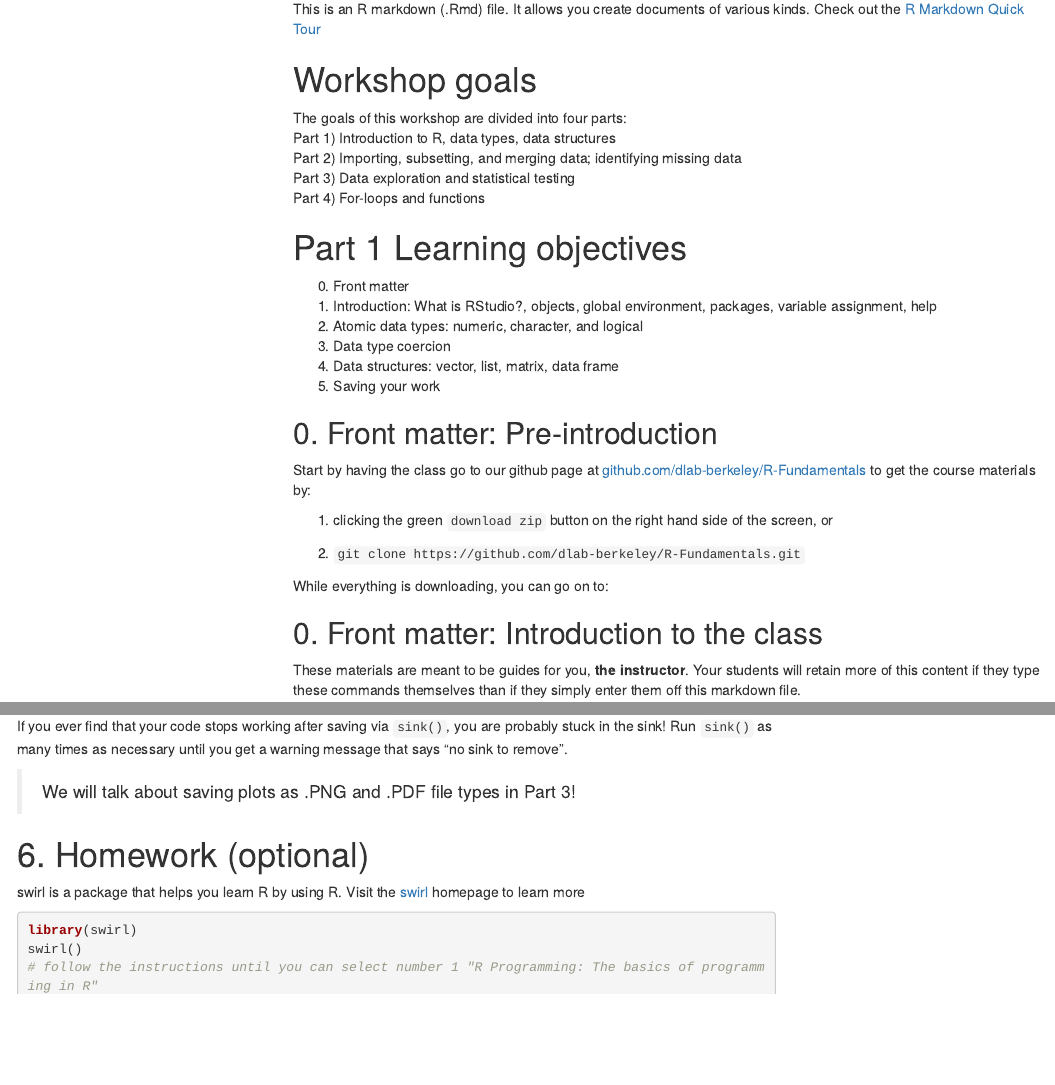
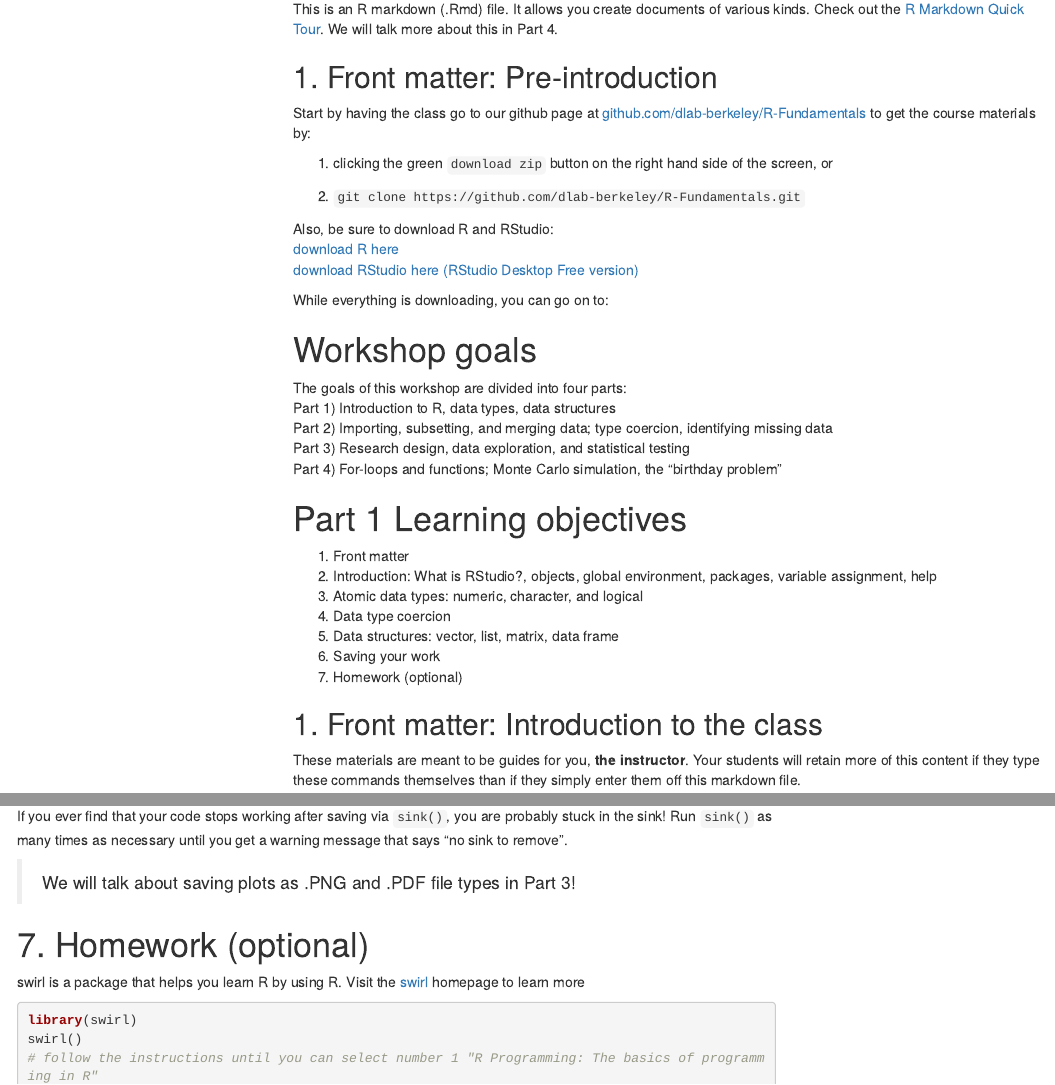
Before and after one commit to dlab-berkeley/R-Fundamentals-Legacy, an R Markdown document (R Fundamentals Part 1 Introduction.Rmd): the page in a window 1100 px wide, from 130 px down, and a second part further down, joined at a grey line. Rendered offline with R 4.5, knitr and Pandoc, with nearby package versions; menus at the side of the page are left out.

Commit message:
part 1 minor changes

````diff
--- a/R Fundamentals Part 1 Introduction.Rmd
+++ b/R Fundamentals Part 1 Introduction.Rmd
@@ -3,6 +3,8 @@ title: 'R Fundamentals Part 1: Introduction'
 author: "Evan Muzzall, Rochelle Terman, Dillon Niederhut"
 date: "February 20, 2017"
 output:
+  word_document:
+    toc: yes
   html_document:
     toc: yes
     toc_float: yes
@@ -12,33 +14,38 @@ output:
 knitr::opts_chunk$set(echo = TRUE)
 ```
 
-This is an R markdown (.Rmd) file. It allows you create documents of various kinds. Check out the [R Markdown Quick Tour](http://rmarkdown.rstudio.com/authoring_quick_tour.html)
+This is an R markdown (.Rmd) file. It allows you create documents of various kinds. Check out the [R Markdown Quick Tour](http://rmarkdown.rstudio.com/authoring_quick_tour.html). We will talk more about this in Part 4.
 
-# Workshop goals
-The goals of this workshop are divided into four parts:
-Part 1) Introduction to R, data types, data structures
-Part 2) Importing, subsetting, and merging data; identifying missing data
-Part 3) Data exploration and statistical testing
-Part 4) For-loops and functions
-
-# Part 1 Learning objectives
-0. Front matter
-1. Introduction: What is RStudio?, objects, global environment, packages, variable assignment, help
-2. Atomic data types: numeric, character, and logical
-3. Data type coercion
-4. Data structures: vector, list, matrix, data frame
-5. Saving your work
-
-##  0.  Front matter: Pre-introduction
+##  1.  Front matter: Pre-introduction
 Start by having the class go to our github page at [github.com/dlab-berkeley/R-Fundamentals](github.com/dlab-berkeley/R-Fundamentals) to get the course materials by:
 
 1. clicking the green `download zip` button on the right hand side of the screen, or
 
 2. `git clone https://github.com/dlab-berkeley/R-Fundamentals.git`
 
+Also, be sure to download R and RStudio:
+[download R here](https://cran.r-project.org/)
+[download RStudio here (RStudio Desktop Free version)](https://www.rstudio.com/products/rstudio/download/)
+
 While everything is downloading, you can go on to:
 
-##  0.  Front matter: Introduction to the class
+# Workshop goals
+The goals of this workshop are divided into four parts:
+Part 1) Introduction to R, data types, data structures
+Part 2) Importing, subsetting, and merging data; type coercion, identifying missing data
+Part 3) Research design, data exploration, and statistical testing
+Part 4) For-loops and functions; Monte Carlo simulation, the "birthday problem"
+
+# Part 1 Learning objectives
+1. Front matter
+2. Introduction: What is RStudio?, objects, global environment, packages, variable assignment, help
+3. Atomic data types: numeric, character, and logical
+4. Data type coercion
+5. Data structures: vector, list, matrix, data frame
+6. Saving your work
+7. Homework (optional)
+
+##  1.  Front matter: Introduction to the class
 These materials are meant to be guides for you, **the instructor**. Your students will retain more of this content if they type these commands themselves than if they simply enter them off this markdown file.
 
 ##  About the UC Berkeley Social Sciences Data Laboratory (D-Lab)
@@ -826,7 +832,7 @@ If you ever find that your code stops working after saving via `sink()`, you are
 
 > We will talk about saving plots as .PNG and .PDF file types in Part 3!
 
-# 6.  Homework (optional)
+# 7.  Homework (optional)
 swirl is a package that helps you learn R by using R. Visit the [swirl](http://swirlstats.com/) homepage to learn more
 ```{r, eval=FALSE}
 library(swirl)
````
Also changed, not shown: R Fundamentals Part 1 Introduction.Rmd (13 more changed lines).
